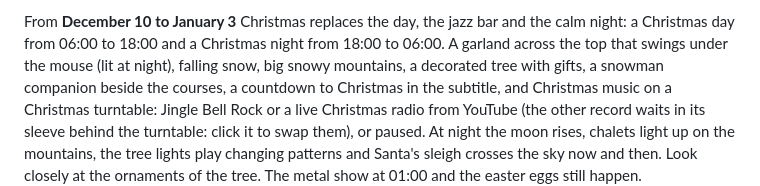
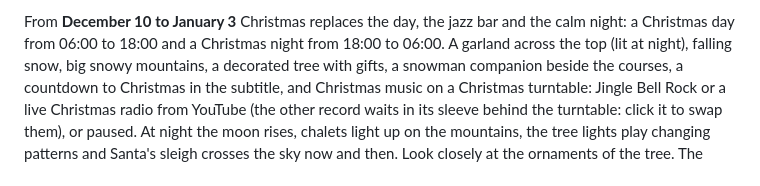
Before and after one commit to AlphaXT38G/notes_ba5, a Markdown page: README.md, the part around the change. GitHub-like rendering.

Commit message:
docs: README and AGENTS without the garland's mouse physics
Co-Authored-By: Claude Opus 5.5 <noreply@anthropic.com>

```diff
--- a/README.md
+++ b/README.md
@@ -88,7 +88,7 @@ or the jazz bar at night).
 From **December 10 to January 3** Christmas replaces the day, the jazz bar and the
 calm night: a
 Christmas day from 06:00 to 18:00 and a Christmas night from 18:00 to 06:00. A
-garland across the top that swings under the mouse (lit at night), falling snow,
+garland across the top (lit at night), falling snow,
 big snowy mountains, a decorated tree with gifts, a snowman companion beside the
 courses, a countdown to Christmas in the subtitle, and Christmas music on a
 Christmas turntable: Jingle Bell Rock or a live Christmas radio from YouTube (the
```
Also changed, not shown: AGENTS.md (+1 -1 lines).
